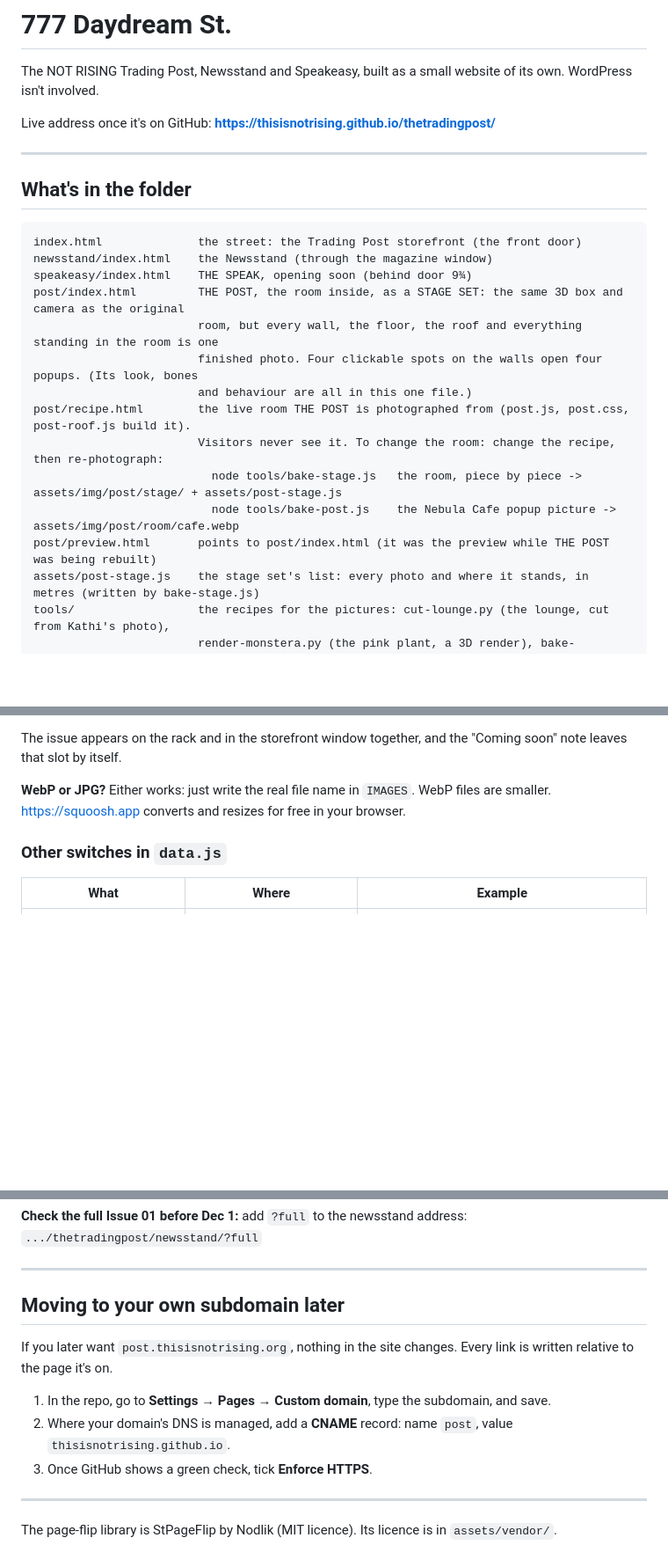
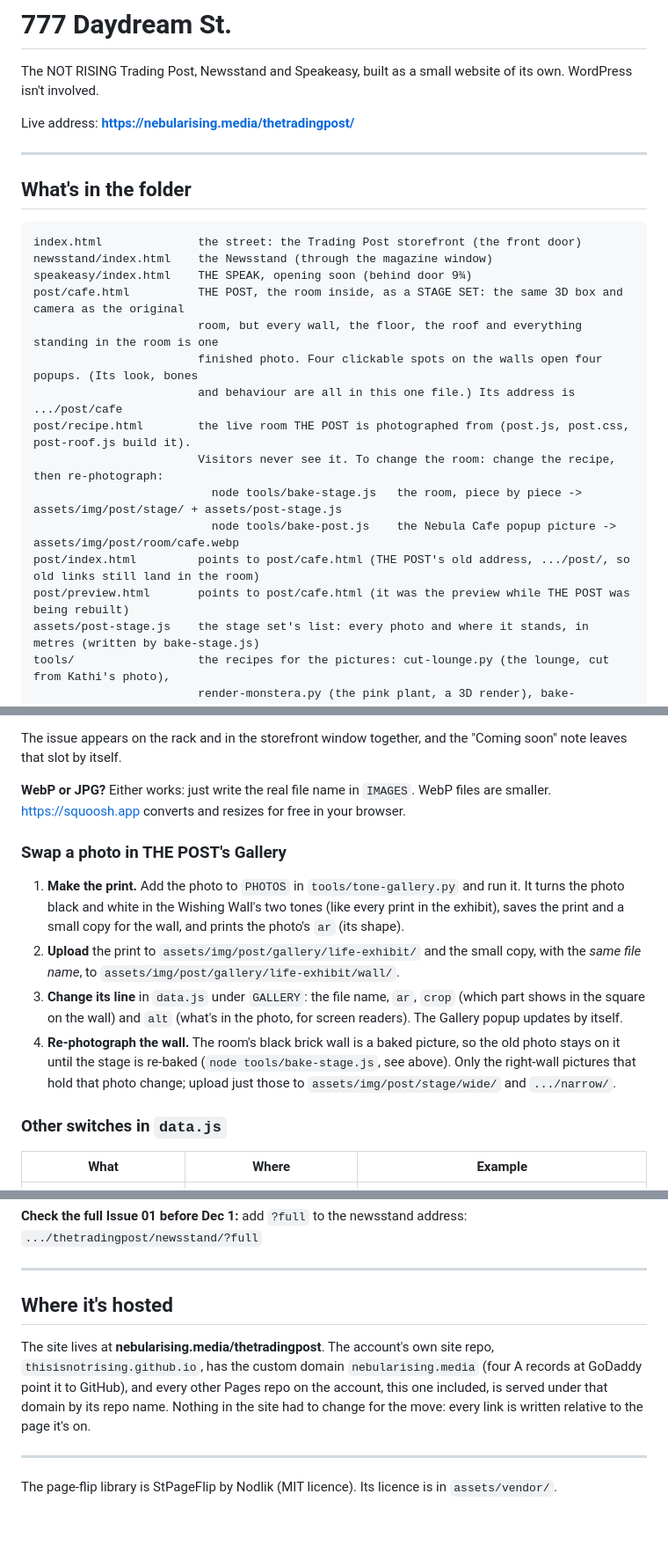
Before and after one commit to thisisnotrising/thetradingpost, a Markdown page: README.md, 3 parts joined by grey strips. Shown at 88% size. Drawn GitHub-style; blank space fills up the shorter version.

Commit message:
README: live address, where it's hosted, how to swap a Gallery photo, THE POST is post/cafe.html

```diff
--- a/README.md
+++ b/README.md
@@ -2,7 +2,7 @@
 
 The NOT RISING Trading Post, Newsstand and Speakeasy, built as a small website of its own. WordPress isn't involved.
 
-Live address once it's on GitHub: **https://thisisnotrising.github.io/thetradingpost/**
+Live address: **https://nebularising.media/thetradingpost/**
 
 ---
 
@@ -12,15 +12,16 @@ Live address once it's on GitHub: **https://thisisnotrising.github.io/thetrading
 index.html              the street: the Trading Post storefront (the front door)
 newsstand/index.html    the Newsstand (through the magazine window)
 speakeasy/index.html    THE SPEAK, opening soon (behind door 9¾)
-post/index.html         THE POST, the room inside, as a STAGE SET: the same 3D box and camera as the original
+post/cafe.html          THE POST, the room inside, as a STAGE SET: the same 3D box and camera as the original
                         room, but every wall, the floor, the roof and everything standing in the room is one
                         finished photo. Four clickable spots on the walls open four popups. (Its look, bones
-                        and behaviour are all in this one file.)
+                        and behaviour are all in this one file.) Its address is .../post/cafe
 post/recipe.html        the live room THE POST is photographed from (post.js, post.css, post-roof.js build it).
                         Visitors never see it. To change the room: change the recipe, then re-photograph:
                           node tools/bake-stage.js   the room, piece by piece -> assets/img/post/stage/ + assets/post-stage.js
                           node tools/bake-post.js    the Nebula Cafe popup picture -> assets/img/post/room/cafe.webp
-post/preview.html       points to post/index.html (it was the preview while THE POST was being rebuilt)
+post/index.html         points to post/cafe.html (THE POST's old address, .../post/, so old links still land in the room)
+post/preview.html       points to post/cafe.html (it was the preview while THE POST was being rebuilt)
 assets/post-stage.js    the stage set's list: every photo and where it stands, in metres (written by bake-stage.js)
 tools/                  the recipes for the pictures: cut-lounge.py (the lounge, cut from Kathi's photo),
                         render-monstera.py (the pink plant, a 3D render), bake-stage.js, bake-post.js, and others
@@ -79,6 +80,13 @@ The issue appears on the rack and in the storefront window together, and the "Co
 
 **WebP or JPG?** Either works: just write the real file name in `IMAGES`. WebP files are smaller. https://squoosh.app converts and resizes for free in your browser.
 
+### Swap a photo in THE POST's Gallery
+
+1. **Make the print.** Add the photo to `PHOTOS` in `tools/tone-gallery.py` and run it. It turns the photo black and white in the Wishing Wall's two tones (like every print in the exhibit), saves the print and a small copy for the wall, and prints the photo's `ar` (its shape).
+2. **Upload** the print to `assets/img/post/gallery/life-exhibit/` and the small copy, with the *same file name*, to `assets/img/post/gallery/life-exhibit/wall/`.
+3. **Change its line** in `data.js` under `GALLERY`: the file name, `ar`, `crop` (which part shows in the square on the wall) and `alt` (what's in the photo, for screen readers). The Gallery popup updates by itself.
+4. **Re-photograph the wall.** The room's black brick wall is a baked picture, so the old photo stays on it until the stage is re-baked (`node tools/bake-stage.js`, see above). Only the right-wall pictures that hold that photo change; upload just those to `assets/img/post/stage/wide/` and `.../narrow/`.
+
 ### Other switches in `data.js`
 
 | What | Where | Example |
@@ -94,13 +102,9 @@ The issue appears on the rack and in the storefront window together, and the "Co
 
 ---
 
-## Moving to your own subdomain later
+## Where it's hosted
 
-If you later want `post.thisisnotrising.org`, nothing in the site changes. Every link is written relative to the page it's on.
-
-1. In the repo, go to **Settings → Pages → Custom domain**, type the subdomain, and save.
-2. Where your domain's DNS is managed, add a **CNAME** record: name `post`, value `thisisnotrising.github.io`.
-3. Once GitHub shows a green check, tick **Enforce HTTPS**.
+The site lives at **nebularising.media/thetradingpost**. The account's own site repo, `thisisnotrising.github.io`, has the custom domain `nebularising.media` (four A records at GoDaddy point it to GitHub), and every other Pages repo on the account, this one included, is served under that domain by its repo name. Nothing in the site had to change for the move: every link is written relative to the page it's on.
 
 ---
 
```
